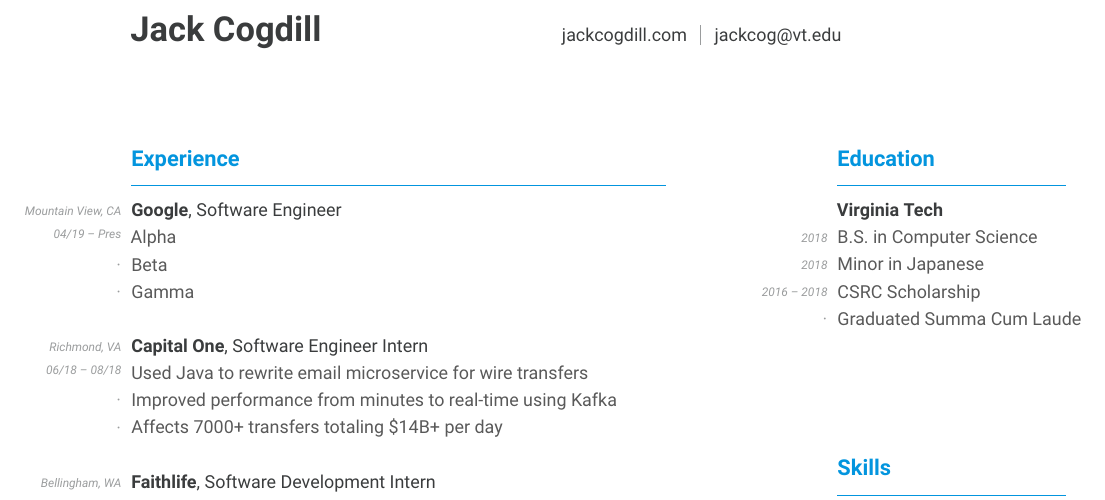
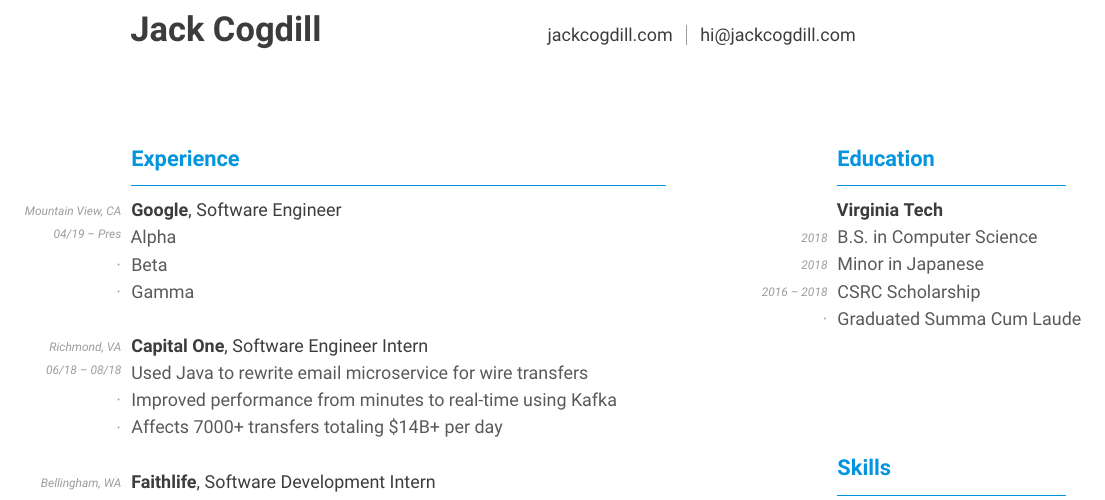
Before and after one commit to jackcogdill/Resume, a LaTeX CV (cv.tex): part of the page, cut so that both start at the same text. Compiled offline with XeLaTeX.

Commit message:
Update email

```diff
--- a/cv.tex
+++ b/cv.tex
@@ -67,7 +67,7 @@
         \color{link}
         \href{http://jackcogdill.com/}{jackcogdill.com}
         \socialsep
-        \href{mailto:jackcog@vt.edu}{jackcog@vt.edu}
+        \href{mailto:hi@jackcogdill.com}{hi@jackcogdill.com}
     }
     \hfill
 }
```
